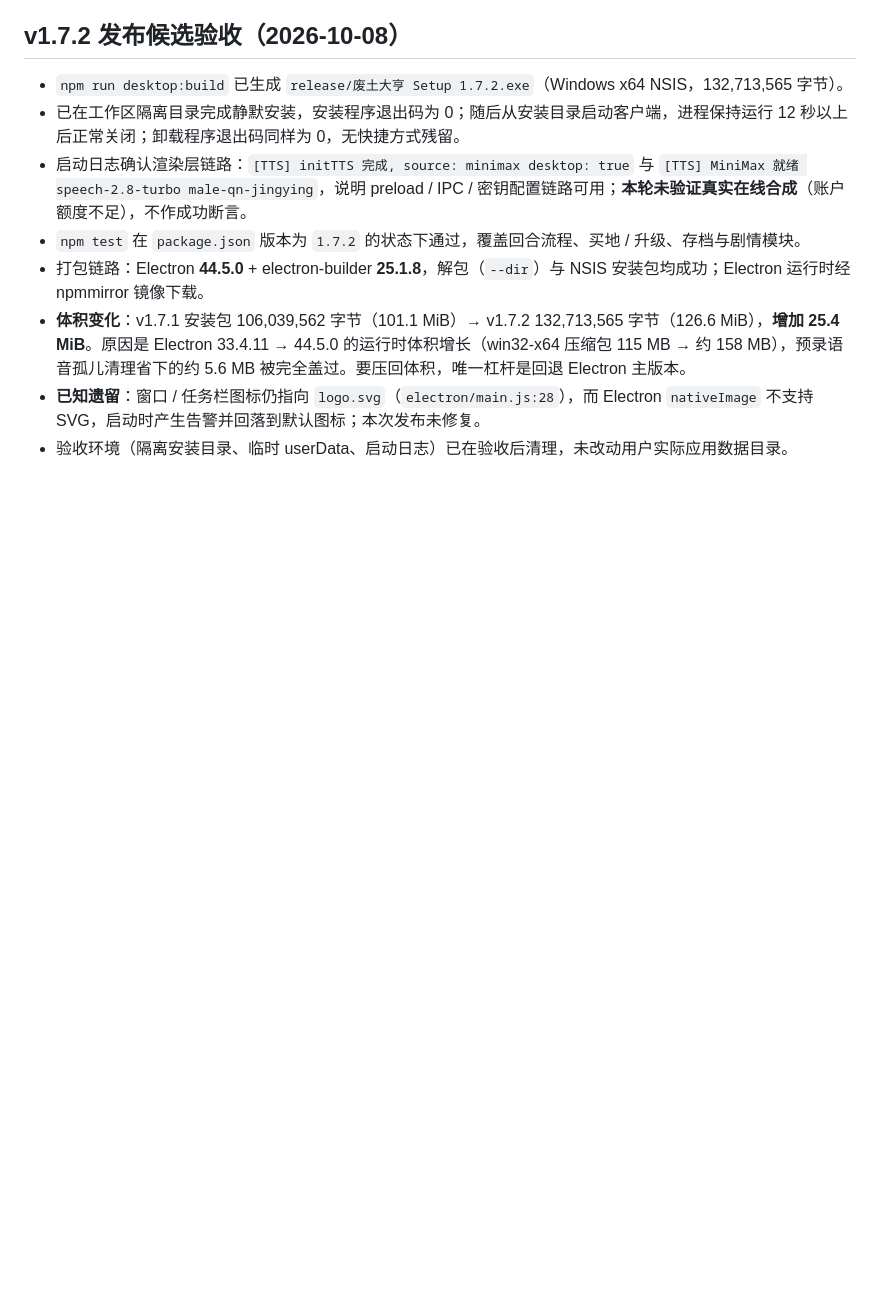
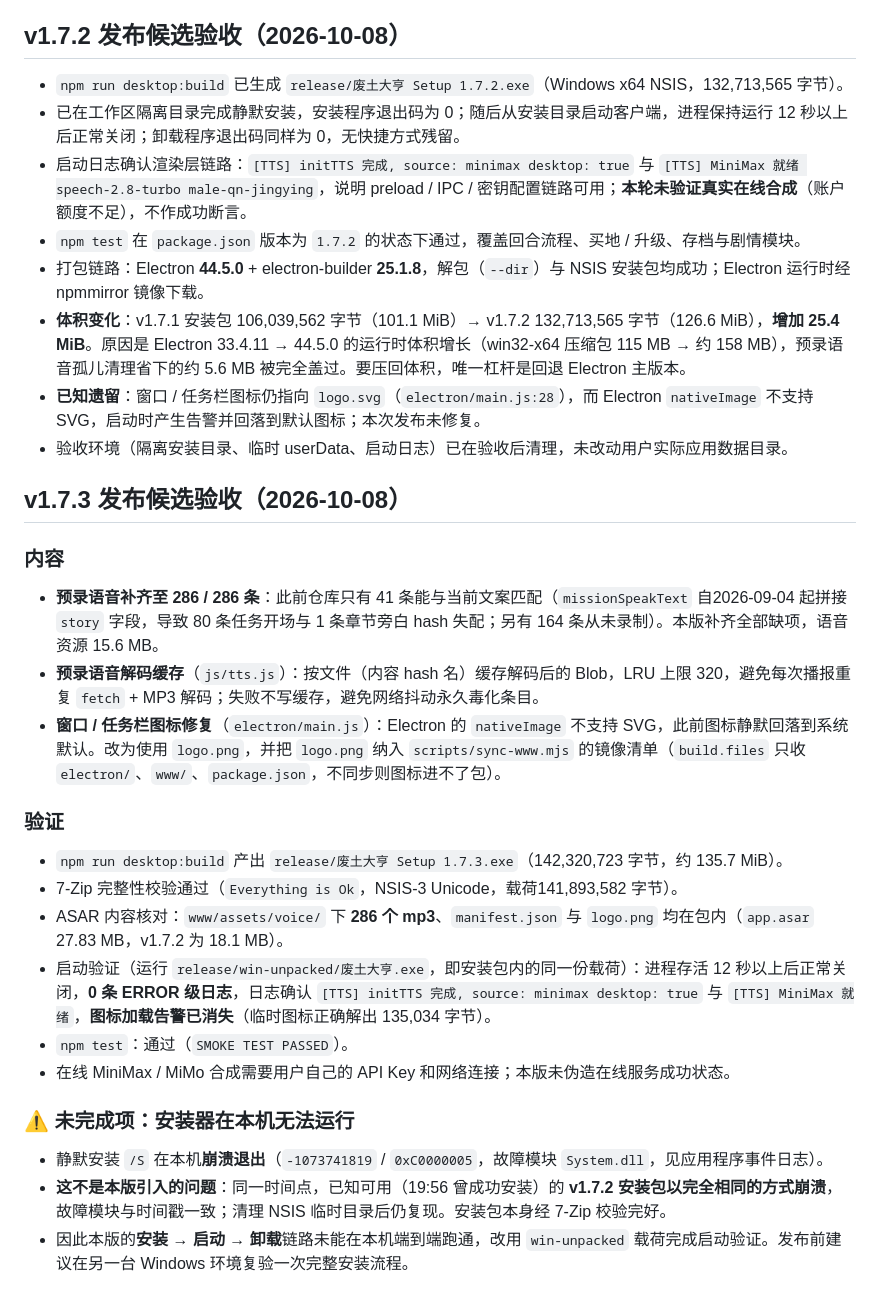
Before and after one commit to MomentarySS/wasteland-tycoon, a Markdown page: docs/desktop-client-migration.md, the part around the change. Drawn GitHub-style; blank space fills up the shorter version.

Commit message:
docs: 记录 v1.7.3 验收（含图标修复生效与安装器环境故障的说明）

```diff
--- a/docs/desktop-client-migration.md
+++ b/docs/desktop-client-migration.md
@@ -70,3 +70,26 @@ MiniMax IPC 通过 `electron/preload.cjs` 暴露的受限接口调用；渲染
 - **体积变化**：v1.7.1 安装包 106,039,562 字节（101.1 MiB）→ v1.7.2 132,713,565 字节（126.6 MiB），**增加 25.4 MiB**。原因是 Electron 33.4.11 → 44.5.0 的运行时体积增长（win32-x64 压缩包 115 MB → 约 158 MB），预录语音孤儿清理省下的约 5.6 MB 被完全盖过。要压回体积，唯一杠杆是回退 Electron 主版本。
 - **已知遗留**：窗口 / 任务栏图标仍指向 `logo.svg`（`electron/main.js:28`），而 Electron `nativeImage` 不支持 SVG，启动时产生告警并回落到默认图标；本次发布未修复。
 - 验收环境（隔离安装目录、临时 userData、启动日志）已在验收后清理，未改动用户实际应用数据目录。
+
+## v1.7.3 发布候选验收（2026-10-08）
+
+### 内容
+
+- **预录语音补齐至 286 / 286 条**：此前仓库只有 41 条能与当前文案匹配（`missionSpeakText` 自2026-09-04 起拼接 `story` 字段，导致 80 条任务开场与 1 条章节旁白 hash 失配；另有 164 条从未录制）。本版补齐全部缺项，语音资源 15.6 MB。
+- **预录语音解码缓存**（`js/tts.js`）：按文件（内容 hash 名）缓存解码后的 Blob，LRU 上限 320，避免每次播报重复 `fetch` + MP3 解码；失败不写缓存，避免网络抖动永久毒化条目。
+- **窗口 / 任务栏图标修复**（`electron/main.js`）：Electron 的 `nativeImage` 不支持 SVG，此前图标静默回落到系统默认。改为使用 `logo.png`，并把 `logo.png` 纳入 `scripts/sync-www.mjs` 的镜像清单（`build.files` 只收 `electron/`、`www/`、`package.json`，不同步则图标进不了包）。
+
+### 验证
+
+- `npm run desktop:build` 产出 `release/废土大亨 Setup 1.7.3.exe`（142,320,723 字节，约 135.7 MiB）。
+- 7-Zip 完整性校验通过（`Everything is Ok`，NSIS-3 Unicode，载荷141,893,582 字节）。
+- ASAR 内容核对：`www/assets/voice/` 下 **286 个 mp3**、`manifest.json` 与 `logo.png` 均在包内（`app.asar` 27.83 MB，v1.7.2 为 18.1 MB）。
+- 启动验证（运行 `release/win-unpacked/废土大亨.exe`，即安装包内的同一份载荷）：进程存活 12 秒以上后正常关闭，**0 条 ERROR 级日志**，日志确认 `[TTS] initTTS 完成, source: minimax desktop: true` 与 `[TTS] MiniMax 就绪`，**图标加载告警已消失**（临时图标正确解出 135,034 字节）。
+- `npm test`：通过（`SMOKE TEST PASSED`）。
+- 在线 MiniMax / MiMo 合成需要用户自己的 API Key 和网络连接；本版未伪造在线服务成功状态。
+
+### ⚠️ 未完成项：安装器在本机无法运行
+
+- 静默安装 `/S` 在本机**崩溃退出**（`-1073741819` / `0xC0000005`，故障模块 `System.dll`，见应用程序事件日志）。
+- **这不是本版引入的问题**：同一时间点，已知可用（19:56 曾成功安装）的 **v1.7.2 安装包以完全相同的方式崩溃**，故障模块与时间戳一致；清理 NSIS 临时目录后仍复现。安装包本身经 7-Zip 校验完好。
+- 因此本版的**安装 → 启动 → 卸载**链路未能在本机端到端跑通，改用 `win-unpacked` 载荷完成启动验证。发布前建议在另一台 Windows 环境复验一次完整安装流程。
```
